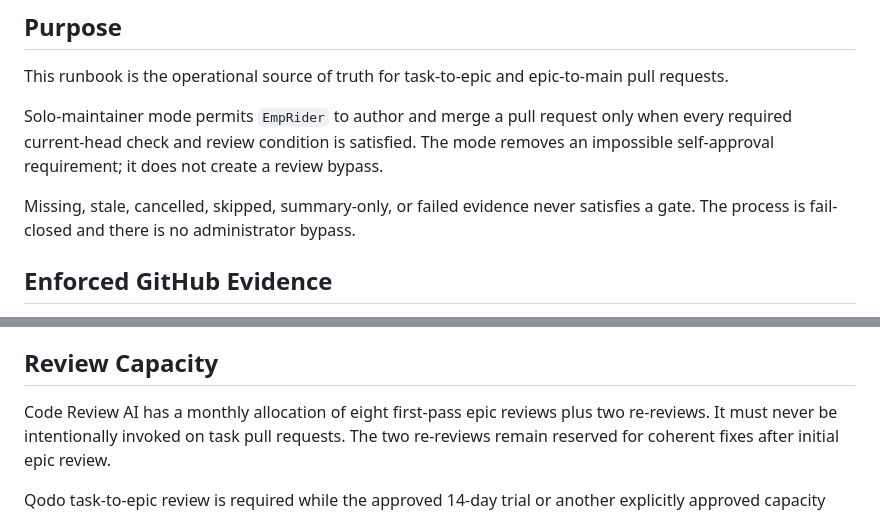
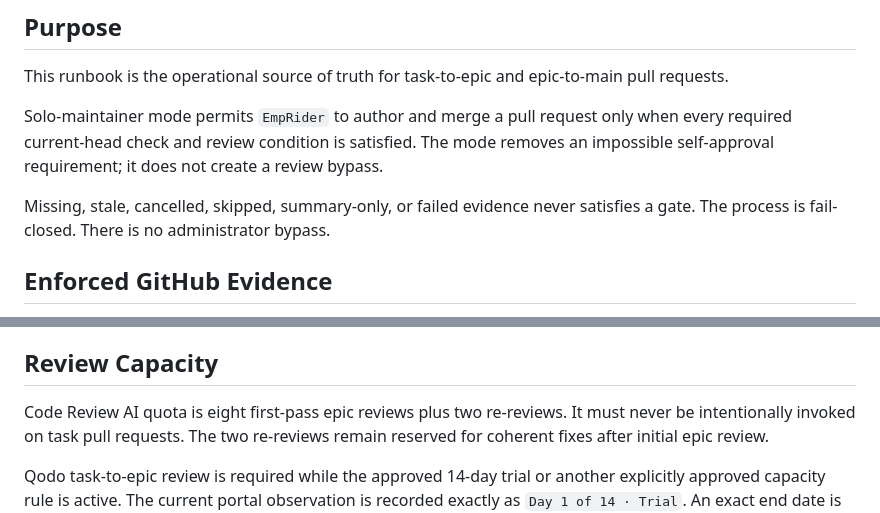
Before and after one commit to EmpRider/ERC-Chart-Desktop-App, a Markdown page: docs/governance/REVIEW-RUNBOOK.md, 2 parts joined by grey strips. Drawn GitHub-style.

Commit message:
ECDD-56: complete runbook phrase contract

```diff
--- a/docs/governance/REVIEW-RUNBOOK.md
+++ b/docs/governance/REVIEW-RUNBOOK.md
@@ -11,8 +11,7 @@ mode removes an impossible self-approval requirement; it does not create a
 review bypass.
 
 Missing, stale, cancelled, skipped, summary-only, or failed evidence never
-satisfies a gate. The process is fail-closed and there is no administrator
-bypass.
+satisfies a gate. The process is fail-closed. There is no administrator bypass.
 
 ## Enforced GitHub Evidence
 
@@ -70,7 +69,7 @@ review evidence and requires the applicable sequence to run again.
 
 ## Review Capacity
 
-Code Review AI has a monthly allocation of eight first-pass epic reviews plus two re-reviews.
+Code Review AI quota is eight first-pass epic reviews plus two re-reviews.
 It must never be intentionally invoked on task pull requests. The two re-reviews
 remain reserved for coherent fixes after initial epic review.
 
```
